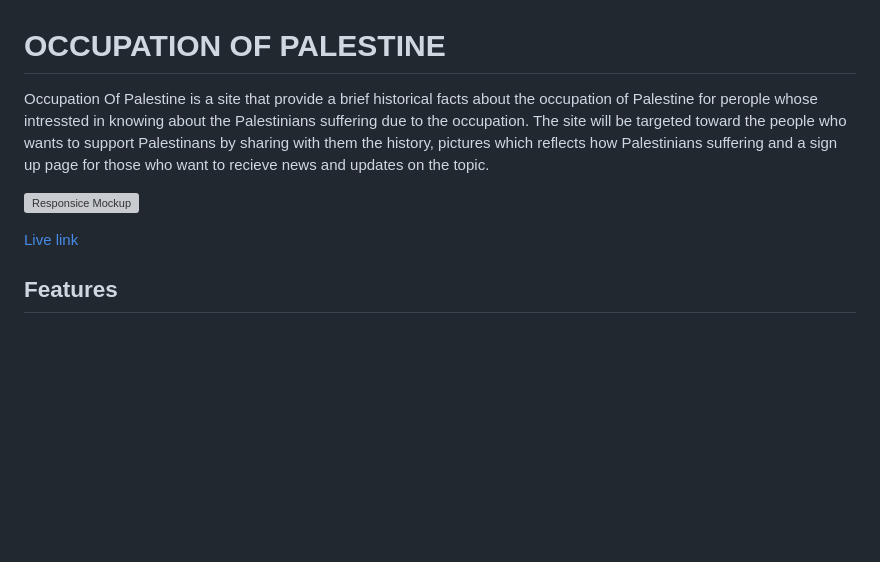
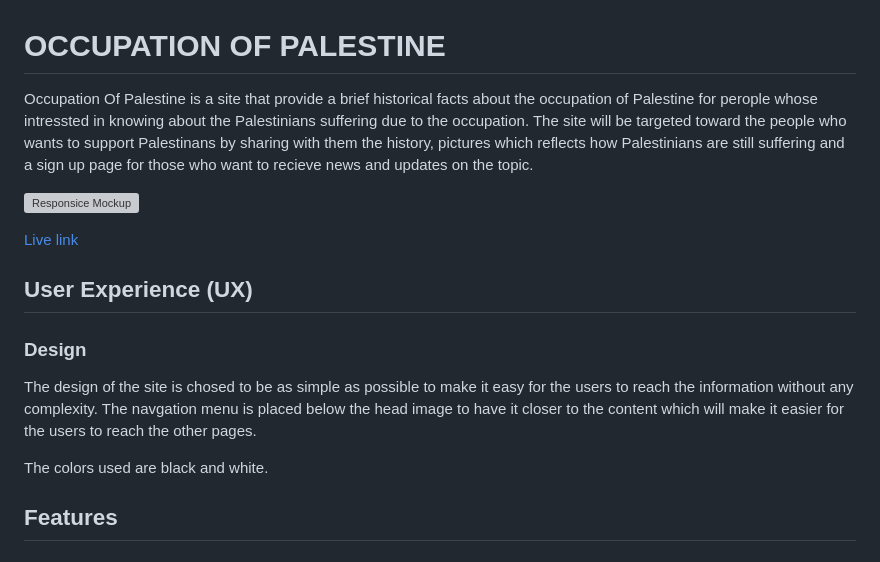
Before and after one commit to muadh-hudji/OccupationOfPalestine, a Markdown page: README.md, the part around the change. GitHub-like rendering; blank space fills up the shorter version; grey boxes are pictures that could not be loaded.

Commit message:
Add content in readme fil

```diff
--- a/README.md
+++ b/README.md
@@ -1,10 +1,17 @@
 # OCCUPATION OF PALESTINE
 
-Occupation Of Palestine is a site that provide a brief historical facts about the occupation of Palestine for perople whose intressted in knowing about the Palestinians suffering due to the occupation. The site will be targeted toward the people who wants to support Palestinans by sharing with them the history, pictures which reflects how Palestinians suffering and a sign up page for those who want to recieve news and updates on the topic.
+Occupation Of Palestine is a site that provide a brief historical facts about the occupation of Palestine for perople whose intressted in knowing about the Palestinians suffering due to the occupation. The site will be targeted toward the people who wants to support Palestinans by sharing with them the history, pictures which reflects how Palestinians are still suffering and a sign up page for those who want to recieve news and updates on the topic.
 
 ![Responsice Mockup](https://github.com/muadh-hudji/OccupationOfPalestine/blob/983d0ce4b46100cbf96aa5f4307dabe092278e4d/assets/images/occupation-of-palestine-mockup.PNG)
 
 [Live link](https://muadh-hudji.github.io/OccupationOfPalestine/index.html)
+
+## User Experience (UX)
+
+### Design
+The design of the site is chosed to be as simple as possible to make it easy for the users to reach the information without any complexity. The navgation menu is placed below the head image to have it closer to the content which will make it easier for the users to reach the other pages.
+
+The colors used are black and white.
 
 ## Features
 
```
